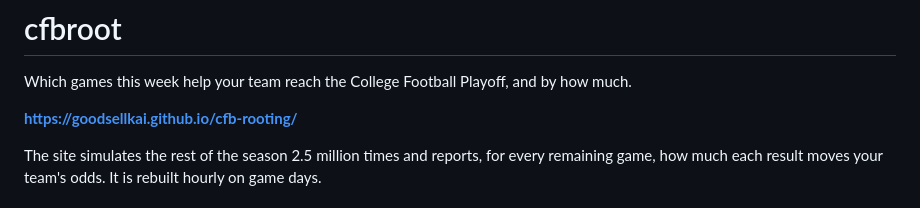
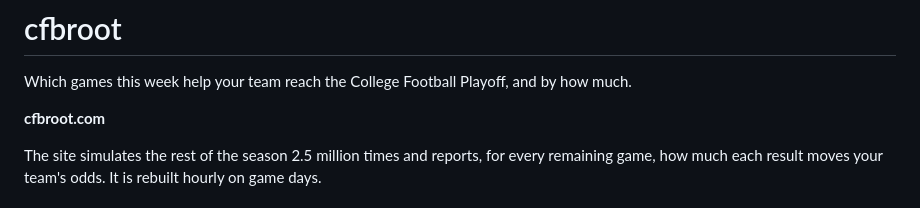
Before and after one commit to goodsellkai/cfb-rooting, a Markdown page: README.md, the part around the change. Drawn GitHub-style.

Commit message:
updated link in README

```diff
--- a/README.md
+++ b/README.md
@@ -3,7 +3,7 @@
 Which games this week help your team reach the College Football Playoff, and
 by how much.
 
-**https://goodsellkai.github.io/cfb-rooting/**
+**cfbroot.com**
 
 The site simulates the rest of the season 2.5 million times and reports, for
 every remaining game, how much each result moves your team's odds. It is
```
